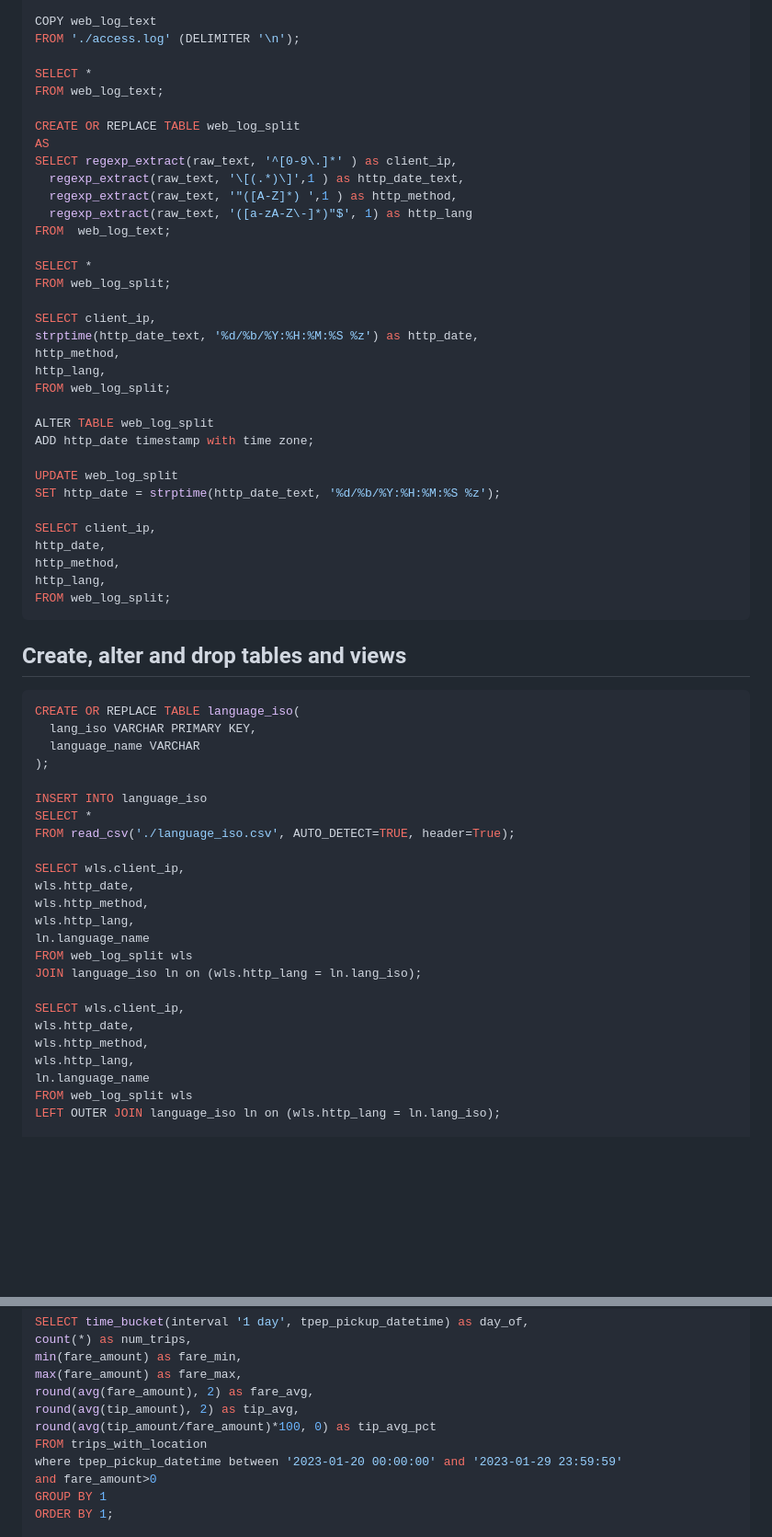
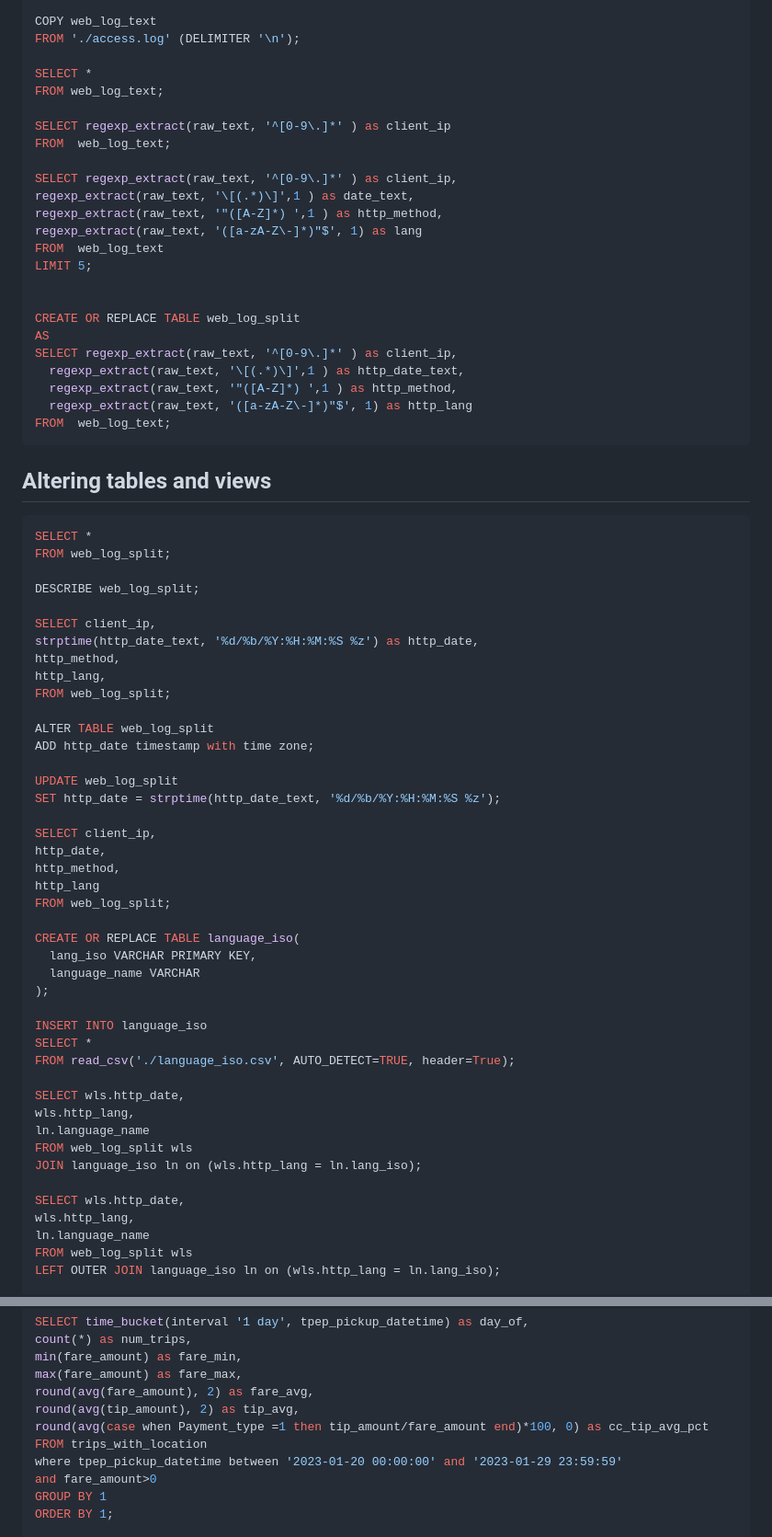
Before and after one commit to PacktPublishing/Getting-Started-with-DuckDB, a Markdown page: chapter_03/README.md, 2 parts joined by grey strips. Shown: that part at 92% size. Drawn GitHub-style; blank space fills up the shorter version.

````diff
--- a/chapter_03/README.md
+++ b/chapter_03/README.md
@@ -12,6 +12,17 @@ FROM './access.log' (DELIMITER '\n');
 SELECT *
 FROM web_log_text;
 
+SELECT regexp_extract(raw_text, '^[0-9\.]*' ) as client_ip
+FROM  web_log_text;
+
+SELECT regexp_extract(raw_text, '^[0-9\.]*' ) as client_ip,
+regexp_extract(raw_text, '\[(.*)\]',1 ) as date_text,
+regexp_extract(raw_text, '"([A-Z]*) ',1 ) as http_method,
+regexp_extract(raw_text, '([a-zA-Z\-]*)"$', 1) as lang
+FROM  web_log_text
+LIMIT 5;
+
+
 CREATE OR REPLACE TABLE web_log_split
 AS
 SELECT regexp_extract(raw_text, '^[0-9\.]*' ) as client_ip,
@@ -19,9 +30,15 @@ SELECT regexp_extract(raw_text, '^[0-9\.]*' ) as client_ip,
   regexp_extract(raw_text, '"([A-Z]*) ',1 ) as http_method,
   regexp_extract(raw_text, '([a-zA-Z\-]*)"$', 1) as http_lang
 FROM  web_log_text;
+```
 
+## Altering tables and views
+
+```sql
 SELECT *
 FROM web_log_split;
+
+DESCRIBE web_log_split;
 
 SELECT client_ip,
 strptime(http_date_text, '%d/%b/%Y:%H:%M:%S %z') as http_date,
@@ -38,13 +55,9 @@ SET http_date = strptime(http_date_text, '%d/%b/%Y:%H:%M:%S %z');
 SELECT client_ip,
 http_date,
 http_method,
-http_lang,
+http_lang
 FROM web_log_split;
-```
 
-## Create, alter and drop tables and views
-
-```sql
 CREATE OR REPLACE TABLE language_iso(
   lang_iso VARCHAR PRIMARY KEY,
   language_name VARCHAR
@@ -54,17 +67,13 @@ INSERT INTO language_iso
 SELECT *
 FROM read_csv('./language_iso.csv', AUTO_DETECT=TRUE, header=True);
 
-SELECT wls.client_ip,
-wls.http_date,
-wls.http_method,
+SELECT wls.http_date,
 wls.http_lang,
 ln.language_name
 FROM web_log_split wls
 JOIN language_iso ln on (wls.http_lang = ln.lang_iso);
 
-SELECT wls.client_ip,
-wls.http_date,
-wls.http_method,
+SELECT wls.http_date,
 wls.http_lang,
 ln.language_name
 FROM web_log_split wls
@@ -188,7 +204,7 @@ min(fare_amount) as fare_min,
 max(fare_amount) as fare_max,
 round(avg(fare_amount), 2) as fare_avg,
 round(avg(tip_amount), 2) as tip_avg,
-round(avg(tip_amount/fare_amount)*100, 0) as tip_avg_pct
+round(avg(case when Payment_type =1 then tip_amount/fare_amount end)*100, 0) as cc_tip_avg_pct
 FROM trips_with_location
 where tpep_pickup_datetime between '2023-01-20 00:00:00' and '2023-01-29 23:59:59'
 and fare_amount>0
````
Also changed, not shown: other parts of chapter_03/README.md (+26 -20 lines).
